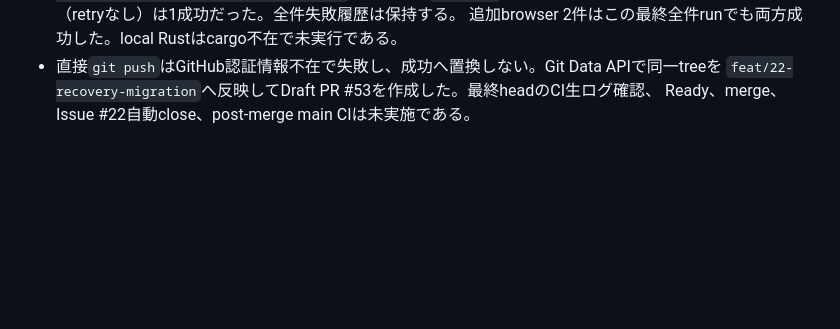
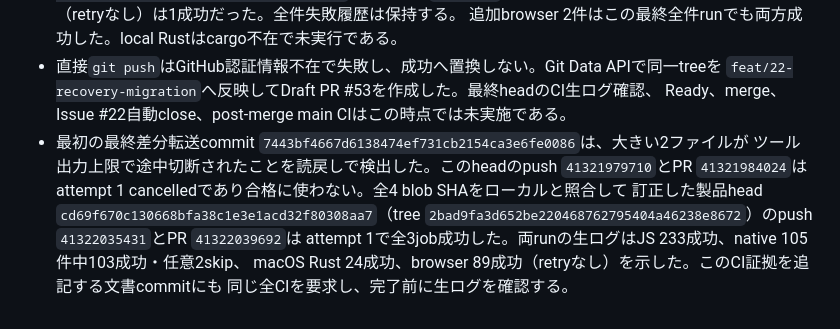
Before and after one commit to usagicraftlab/pathloom, a Markdown page: docs/cad-development-log.md, the part around the change. GitHub-like rendering; blank space fills up the shorter version.

Commit message:
docs: record recovery migration CI evidence

```diff
--- a/docs/cad-development-log.md
+++ b/docs/cad-development-log.md
@@ -2148,4 +2148,12 @@ timeout・許容差の緩和はしていない。CI、PR、merge、Issue自動cl
   追加browser 2件はこの最終全件runでも両方成功した。local Rustはcargo不在で未実行である。
 - 直接`git push`はGitHub認証情報不在で失敗し、成功へ置換しない。Git Data APIで同一treeを
   `feat/22-recovery-migration`へ反映してDraft PR #53を作成した。最終headのCI生ログ確認、
-  Ready、merge、Issue #22自動close、post-merge main CIは未実施である。
+  Ready、merge、Issue #22自動close、post-merge main CIはこの時点では未実施である。
+- 最初の最終差分転送commit `7443bf4667d6138474ef731cb2154ca3e6fe0086`は、大きい2ファイルが
+  ツール出力上限で途中切断されたことを読戻しで検出した。このheadのpush `41321979710`とPR
+  `41321984024`はattempt 1 cancelledであり合格に使わない。全4 blob SHAをローカルと照合して
+  訂正した製品head `cd69f670c130668bfa38c1e3e1acd32f80308aa7`（tree
+  `2bad9fa3d652be220468762795404a46238e8672`）のpush `41322035431`とPR `41322039692`は
+  attempt 1で全3job成功した。両runの生ログはJS 233成功、native 105件中103成功・任意2skip、
+  macOS Rust 24成功、browser 89成功（retryなし）を示した。このCI証拠を追記する文書commitにも
+  同じ全CIを要求し、完了前に生ログを確認する。
```
